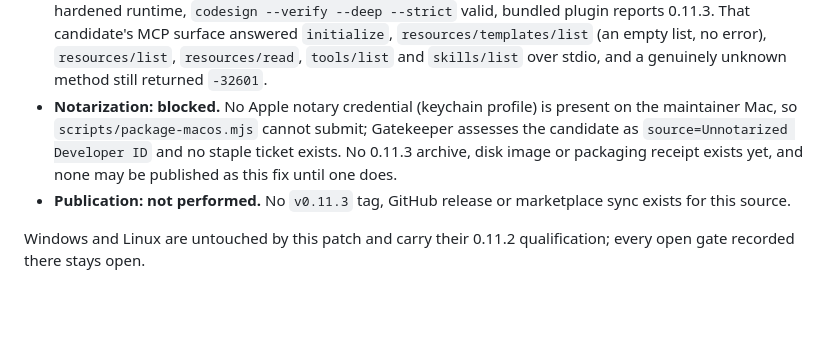
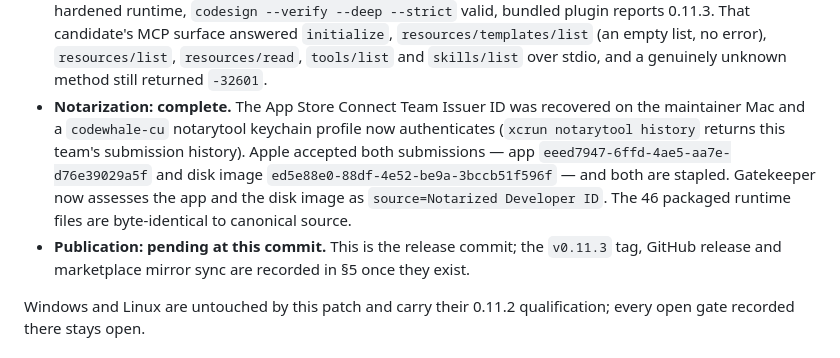
Before and after one commit to Hmbown/codewhale-cu-plugin, a Markdown page: docs/RELEASE_CHECKLIST.md, the part around the change. GitHub-like rendering; blank space fills up the shorter version.

Commit message:
docs(release): close the 0.11.3 notarization gate
The Apple notary credential is present again: the App Store Connect Team
Issuer ID was recovered on the maintainer Mac and a codewhale-cu notarytool
keychain profile authenticates against this team's submission history.

Apple accepted both 0.11.3 submissions and both are stapled; Gatekeeper
assesses the app and the disk image as source=Notarized Developer ID. The 46
packaged runtime files are byte-identical to canonical source. The changelog
heading drops "unreleased candidate"; publication is still recorded as pending
at this commit and is filled in once the tag and release exist.

Evidence: notarytool app eeed7947-6ffd-4ae5-aa7e-d76e39029a5f Accepted,
dmg ed5e88e0-88df-4e52-be9a-3bccb51f596f Accepted; exact-head three-platform
CI run 35667098306 success.

Co-Authored-By: Claude Opus 5 (1M context) <noreply@anthropic.com>

```diff
--- a/docs/RELEASE_CHECKLIST.md
+++ b/docs/RELEASE_CHECKLIST.md
@@ -45,13 +45,18 @@ it, because the installed bundle predates this fix.
   `resources/templates/list` (an empty list, no error), `resources/list`,
   `resources/read`, `tools/list` and `skills/list` over stdio, and a genuinely
   unknown method still returned `-32601`.
-- **Notarization: blocked.** No Apple notary credential (keychain profile) is
-  present on the maintainer Mac, so `scripts/package-macos.mjs` cannot submit;
-  Gatekeeper assesses the candidate as `source=Unnotarized Developer ID` and
-  no staple ticket exists. No 0.11.3 archive, disk image or packaging receipt
-  exists yet, and none may be published as this fix until one does.
-- **Publication: not performed.** No `v0.11.3` tag, GitHub release or
-  marketplace sync exists for this source.
+- **Notarization: complete.** The App Store Connect Team Issuer ID was
+  recovered on the maintainer Mac and a `codewhale-cu` notarytool keychain
+  profile now authenticates (`xcrun notarytool history` returns this team's
+  submission history). Apple accepted both submissions —
+  app `eeed7947-6ffd-4ae5-aa7e-d76e39029a5f` and
+  disk image `ed5e88e0-88df-4e52-be9a-3bccb51f596f` — and both are stapled.
+  Gatekeeper now assesses the app and the disk image as
+  `source=Notarized Developer ID`. The 46 packaged runtime files are
+  byte-identical to canonical source.
+- **Publication: pending at this commit.** This is the release commit; the
+  `v0.11.3` tag, GitHub release and marketplace mirror sync are recorded in
+  §5 once they exist.
 
 Windows and Linux are untouched by this patch and carry their 0.11.2
 qualification; every open gate recorded there stays open.
```
Also changed, not shown: CHANGELOG.md (+1 -1 lines).
